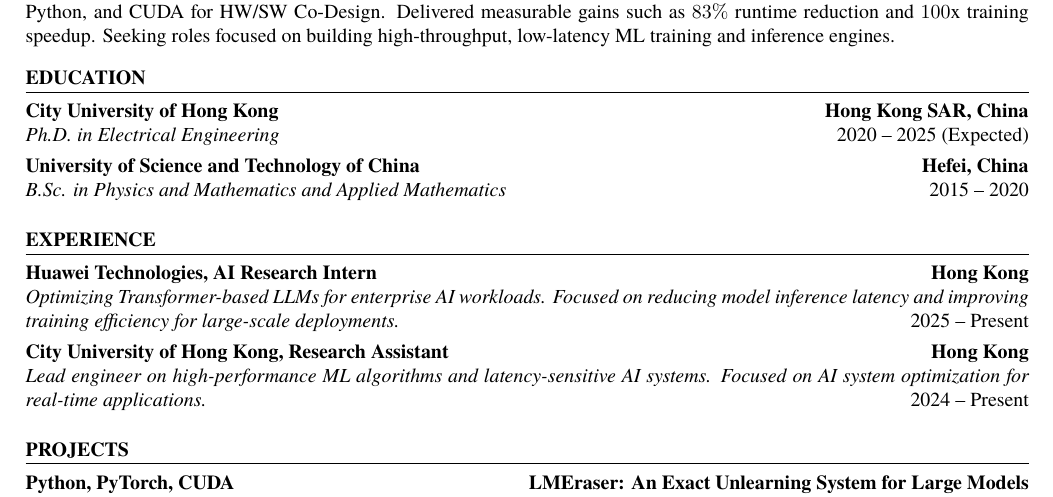
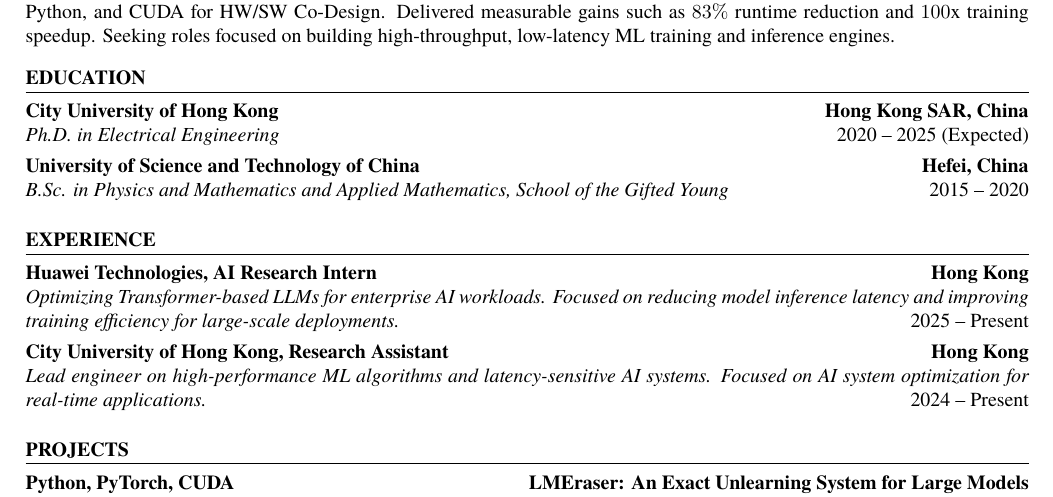
Before and after one commit to wzh4464/CV, a LaTeX document (main.tex): part of the page, cut so that both start at the same text. Compiled offline with pdfLaTeX.

Commit message:
更新简历，添加本科教育阶段的学校名称以增强教育背景的完整性。

```diff
--- a/main.tex
+++ b/main.tex
@@ -28,7 +28,7 @@
     {University of Science and Technology of China}
     {}
     {B.Sc. in Physics and Mathematics and Applied Mathematics}
-    {}
+    {School of the Gifted Young}
     {}
     {}
 \end{cvsection}
```
